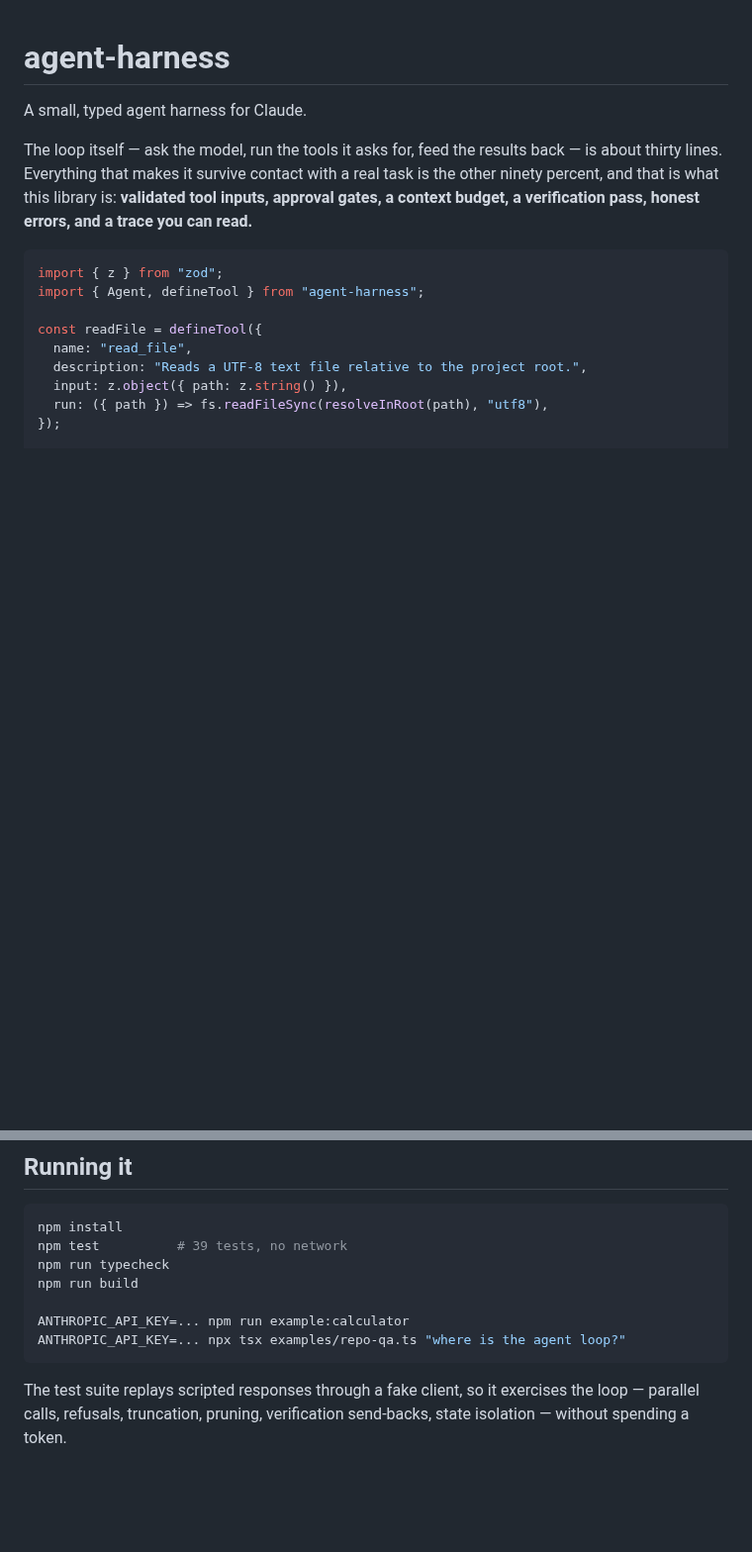
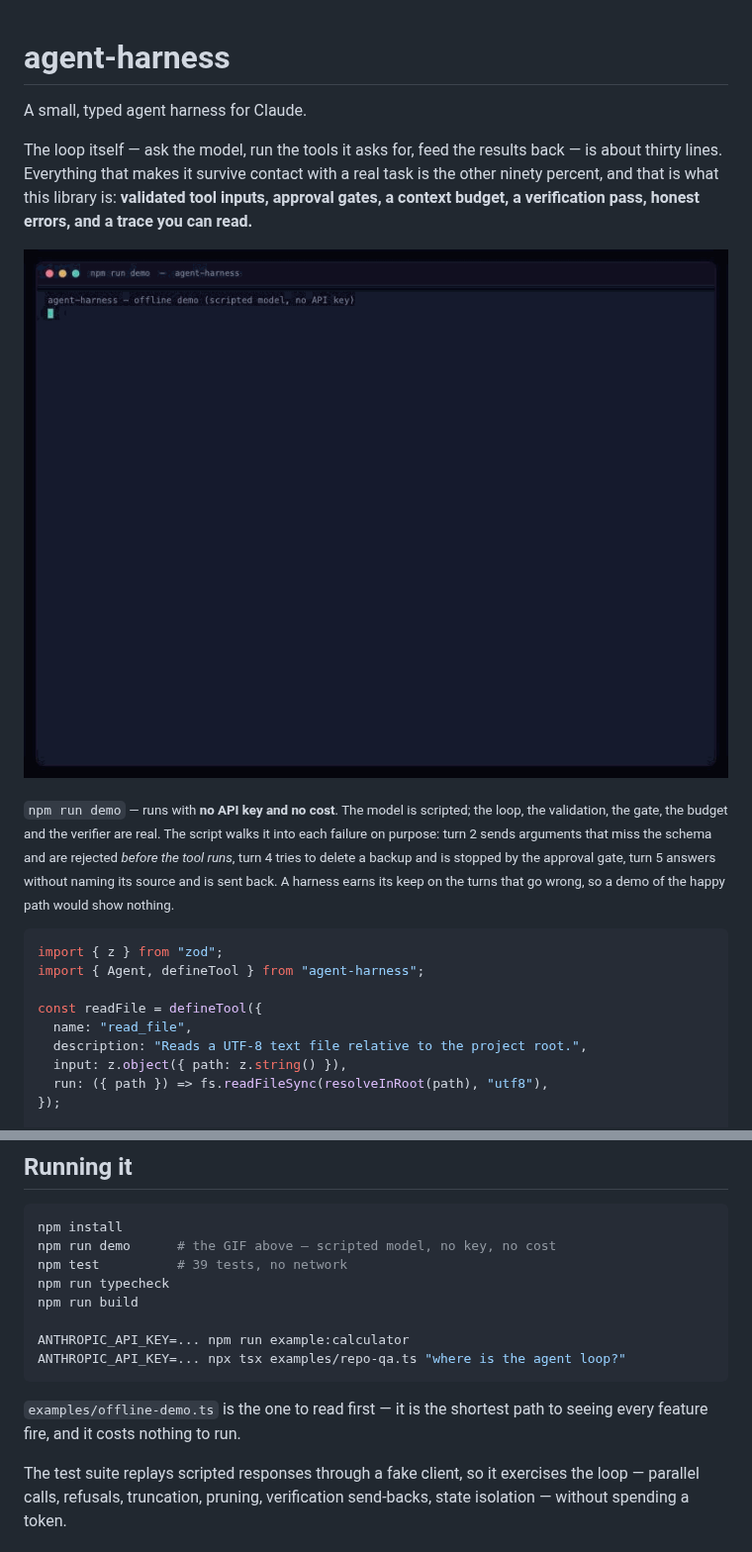
Before and after one commit to Dhairya-007/agent-harness, a Markdown page: README.md, 2 parts joined by grey strips. Shown at 99% size. GitHub-like rendering; pictures changed too: docs/demo.gif (added); blank space fills up the shorter version.

````diff
--- a/README.md
+++ b/README.md
@@ -3,6 +3,10 @@
 A small, typed agent harness for Claude.
 
 The loop itself — ask the model, run the tools it asks for, feed the results back — is about thirty lines. Everything that makes it survive contact with a real task is the other ninety percent, and that is what this library is: **validated tool inputs, approval gates, a context budget, a verification pass, honest errors, and a trace you can read.**
+
+![A six-turn agent run: a schema rejection, an approval denial, context pruning and a verification send-back](docs/demo.gif)
+
+<sub>`npm run demo` — runs with **no API key and no cost**. The model is scripted; the loop, the validation, the gate, the budget and the verifier are real. The script walks it into each failure on purpose: turn 2 sends arguments that miss the schema and are rejected *before the tool runs*, turn 4 tries to delete a backup and is stopped by the approval gate, turn 5 answers without naming its source and is sent back. A harness earns its keep on the turns that go wrong, so a demo of the happy path would show nothing.</sub>
 
 ```ts
 import { z } from "zod";
@@ -231,6 +235,7 @@ await agent.run(input, { signal, state });
 
 ```bash
 npm install
+npm run demo      # the GIF above — scripted model, no key, no cost
 npm test          # 39 tests, no network
 npm run typecheck
 npm run build
@@ -238,6 +243,8 @@ npm run build
 ANTHROPIC_API_KEY=... npm run example:calculator
 ANTHROPIC_API_KEY=... npx tsx examples/repo-qa.ts "where is the agent loop?"
 ```
+
+`examples/offline-demo.ts` is the one to read first — it is the shortest path to seeing every feature fire, and it costs nothing to run.
 
 The test suite replays scripted responses through a fake client, so it exercises the loop — parallel calls, refusals, truncation, pruning, verification send-backs, state isolation — without spending a token.
 
````
Also changed, not shown: 2 other files.
